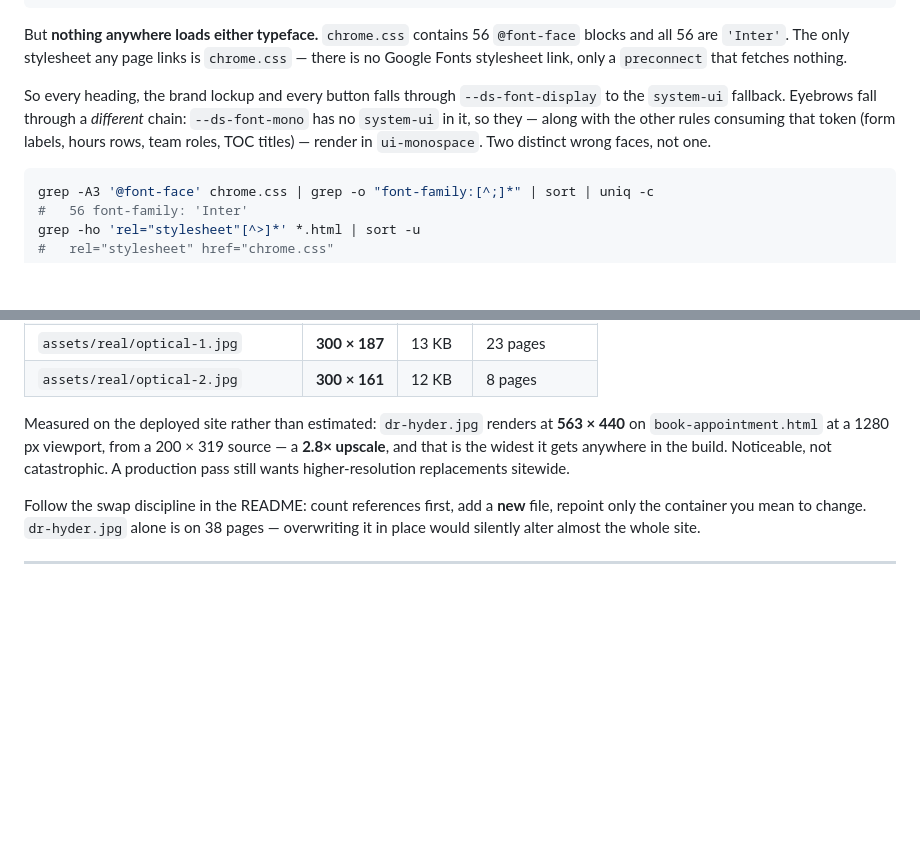
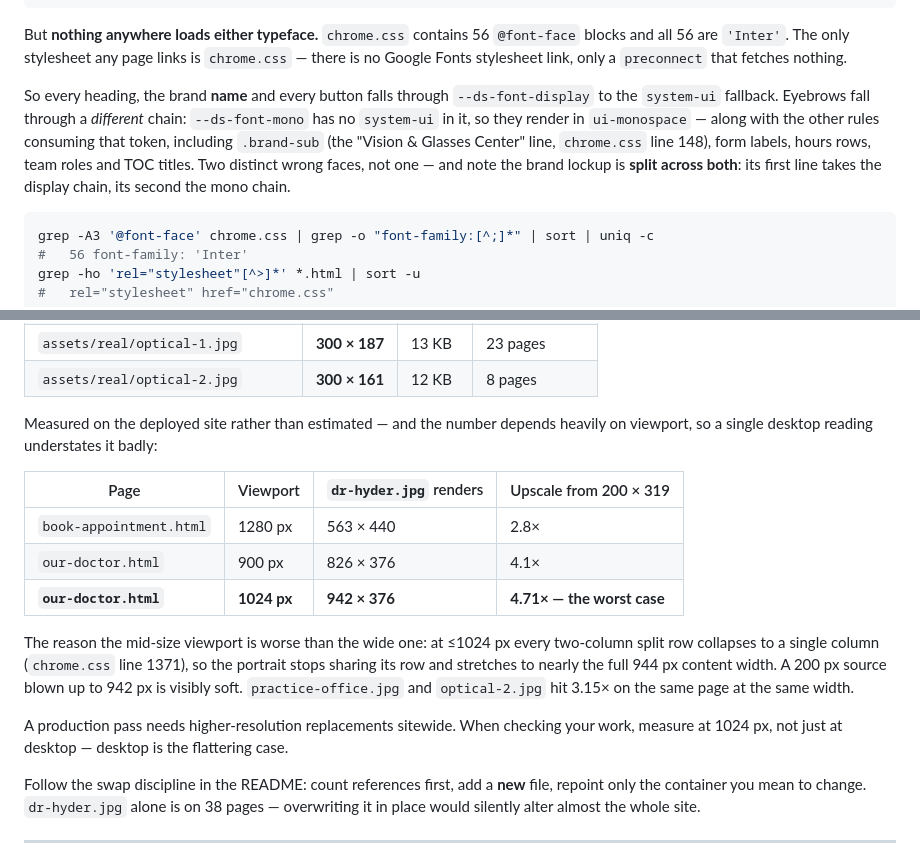
Before and after one commit to carlcelinodspnza/eye-trends, a Markdown page: docs/OPEN-ITEMS.md, 2 parts joined by grey strips. Rendered like a GitHub page; blank space fills up the shorter version.

Commit message:
docs: fix 5 errors introduced by the previous correction pass
A second fan-out re-attacked only the lines the last commit ADDED, hunting for
errors introduced while fixing errors. It found 5. All confirmed by hand.

The important one: my "2.8x upscale, and that is the widest it gets anywhere"
was itself wrong, and the original ~944px / 4.7x figure I had "corrected" away
was right. I measured one page at one desktop width and generalised. Measured
properly across viewports: dr-hyder.jpg renders 563x440 (2.8x) on
book-appointment at 1280px, but 942x376 -- 4.71x -- on our-doctor at 1024px,
because at <=1024 every two-column split row collapses (chrome.css:1371) and the
portrait stretches to the full content width. The mid-size viewport is the worst
case, not desktop. Table of all three measurements now in the doc.

Also:
- The brand lockup is split across BOTH broken font chains, not just the display
  one: .brand-sub ("Vision & Glasses Center", chrome.css:148) uses
  --ds-font-mono, so it falls back to ui-monospace while .brand-name falls back
  to system-ui.
- README ":root ... brand palette, type scale, radii, gradients" -- there is no
  type scale. Lines 424-523 hold 77 properties: palette, 3 font-family tokens,
  spacing/z-index/opacity/duration scales, radii, shadows, gradients. Font sizes
  are hard-coded in the rules.
- Two "Every page ..." quantifiers I introduced are false for 404.html, which
  carries 0 preconnect hints and 0 script blocks. Both rescoped to "each of the
  43 content pages", matching how the adjacent rows already scope themselves.

Co-Authored-By: Claude Opus 5 (1M context) <noreply@anthropic.com>
Claude-Session: https://claude.ai/code/session_01EoXsqLauSQJDWTfG9Mwt3f

````diff
--- a/docs/OPEN-ITEMS.md
+++ b/docs/OPEN-ITEMS.md
@@ -21,10 +21,13 @@ But **nothing anywhere loads either typeface.** `chrome.css` contains 56 `@font-
 56 are `'Inter'`. The only stylesheet any page links is `chrome.css` — there is no Google Fonts
 stylesheet link, only a `preconnect` that fetches nothing.
 
-So every heading, the brand lockup and every button falls through `--ds-font-display` to the
+So every heading, the brand **name** and every button falls through `--ds-font-display` to the
 `system-ui` fallback. Eyebrows fall through a *different* chain: `--ds-font-mono` has no
-`system-ui` in it, so they — along with the other rules consuming that token (form labels, hours
-rows, team roles, TOC titles) — render in `ui-monospace`. Two distinct wrong faces, not one.
+`system-ui` in it, so they render in `ui-monospace` — along with the other rules consuming that
+token, including `.brand-sub` (the "Vision & Glasses Center" line, `chrome.css` line 148), form
+labels, hours rows, team roles and TOC titles. Two distinct wrong faces, not one — and note the
+brand lockup is **split across both**: its first line takes the display chain, its second the mono
+chain.
 
 ```bash
 grep -A3 '@font-face' chrome.css | grep -o "font-family:[^;]*" | sort | uniq -c
@@ -67,10 +70,22 @@ their intrinsic size:
 | `assets/real/optical-1.jpg` | **300 × 187** | 13 KB | 23 pages |
 | `assets/real/optical-2.jpg` | **300 × 161** | 12 KB | 8 pages |
 
-Measured on the deployed site rather than estimated: `dr-hyder.jpg` renders at **563 × 440** on
-`book-appointment.html` at a 1280 px viewport, from a 200 × 319 source — a **2.8× upscale**, and
-that is the widest it gets anywhere in the build. Noticeable, not catastrophic. A production pass
-still wants higher-resolution replacements sitewide.
+Measured on the deployed site rather than estimated — and the number depends heavily on viewport,
+so a single desktop reading understates it badly:
+
+| Page | Viewport | `dr-hyder.jpg` renders | Upscale from 200 × 319 |
+|---|---|---|---|
+| `book-appointment.html` | 1280 px | 563 × 440 | 2.8× |
+| `our-doctor.html` | 900 px | 826 × 376 | 4.1× |
+| **`our-doctor.html`** | **1024 px** | **942 × 376** | **4.71× — the worst case** |
+
+The reason the mid-size viewport is worse than the wide one: at ≤1024 px every two-column split row
+collapses to a single column (`chrome.css` line 1371), so the portrait stops sharing its row and
+stretches to nearly the full 944 px content width. A 200 px source blown up to 942 px is visibly
+soft. `practice-office.jpg` and `optical-2.jpg` hit 3.15× on the same page at the same width.
+
+A production pass needs higher-resolution replacements sitewide. When checking your work, measure
+at 1024 px, not just at desktop — desktop is the flattering case.
 
 Follow the swap discipline in the README: count references first, add a **new** file, repoint only
 the container you mean to change. `dr-hyder.jpg` alone is on 38 pages — overwriting it in place
````
Also changed, not shown: README.md (+6 -5 lines).
